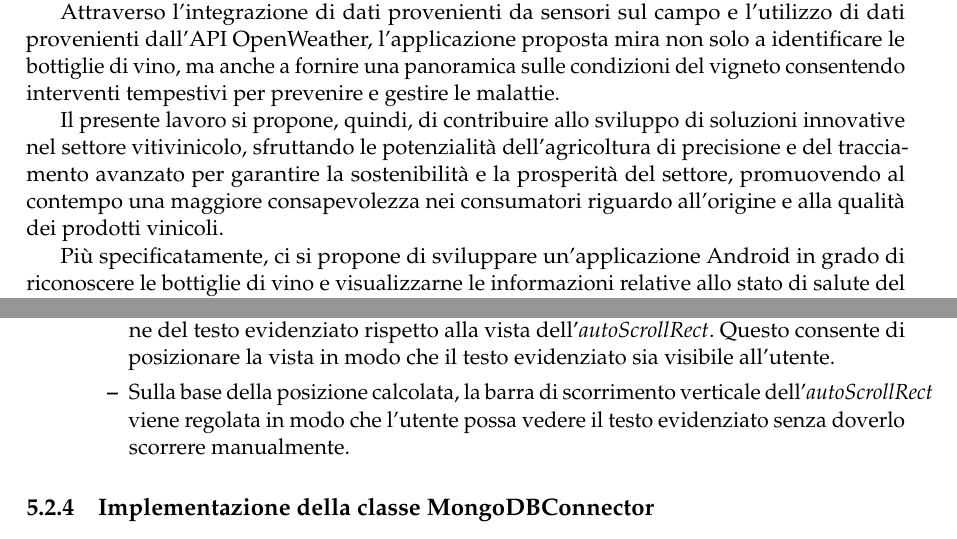
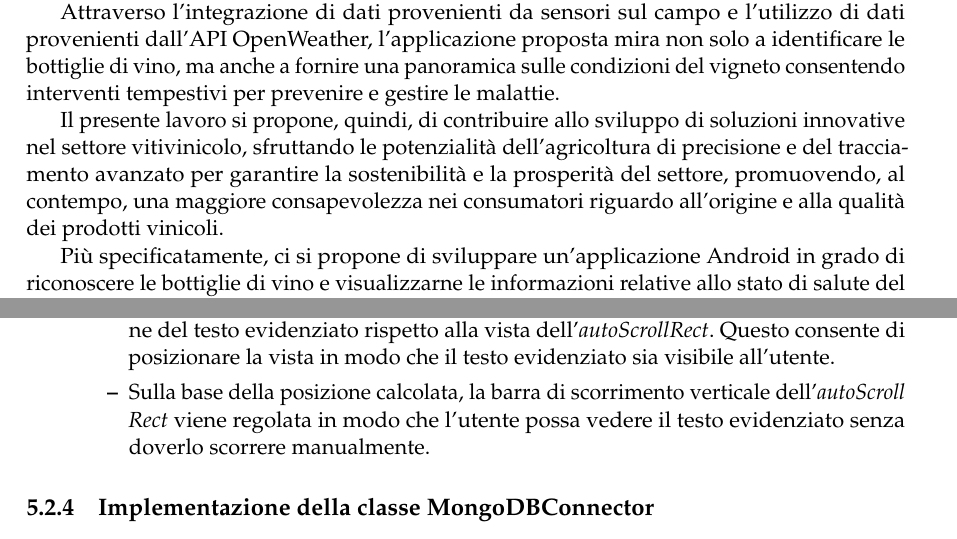
Before and after one commit to Paolo95/TesiLaurea, a LaTeX thesis (main.tex, which reads chapter5/chapter5.tex, introduction/introduction.tex): two parts of pages 9 and 86 of 101, joined at a grey line, cut so that both start at the same text. Compiled offline with pdfLaTeX.

Commit message:
Beta della tesi

```diff
--- a/chapter5/chapter5.tex
+++ b/chapter5/chapter5.tex
@@ -604,7 +604,7 @@ In particolare:
 		\item Il testo visualizzato nell'oggetto \textit{txtReview} viene aggiornato. Il testo evidenziato in \textit{scriptRedListed} viene reso rosso \textit{(<color=\#8F1338>)} mentre il testo non ancora sincronizzato in \textit{scriptBlackListed} rimane nel suo colore predefinito.
 		\item Viene calcolata la posizione in pixel del testo evidenziato all'interno del \textit{txtReview}, tenendo conto dell'altezza del testo e del numero di righe evidenziate.
 		\item Viene calcolata la posizione ideale per lo scorrimento verticale in base alla posizione del testo evidenziato rispetto alla vista dell'\textit{autoScrollRect}. Questo consente di posizionare la vista in modo che il testo evidenziato sia visibile all'utente.
-		\item Sulla base della posizione calcolata, la barra di scorrimento verticale dell'\textit{autoScrollRect} viene regolata in modo che l'utente possa vedere il testo evidenziato senza doverlo scorrere manualmente.
+		\item Sulla base della posizione calcolata, la barra di scorrimento verticale dell'\textit{autoScroll\allowbreak{}Rect} viene regolata in modo che l'utente possa vedere il testo evidenziato senza doverlo scorrere manualmente.
 	\end{itemize}
 \end{itemize}
 
--- a/introduction/introduction.tex
+++ b/introduction/introduction.tex
@@ -11,7 +11,7 @@ Nel contesto specifico della viticoltura, la prevenzione delle malattie rapprese
 
 Attraverso l'integrazione di dati provenienti da sensori sul campo e l'utilizzo di dati provenienti dall'API OpenWeather, l'applicazione proposta mira non solo a identificare le bottiglie di vino, ma anche a fornire una panoramica sulle condizioni del vigneto consentendo interventi tempestivi per prevenire e gestire le malattie.
 
-Il presente lavoro si propone, quindi, di contribuire allo sviluppo di soluzioni innovative nel settore vitivinicolo, sfruttando le potenzialità dell'agricoltura di precisione e del tracciamento avanzato per garantire la sostenibilità e la prosperità del settore, promuovendo al contempo una maggiore consapevolezza nei consumatori riguardo all'origine e alla qualità dei prodotti vinicoli.
+Il presente lavoro si propone, quindi, di contribuire allo sviluppo di soluzioni innovative nel settore vitivinicolo, sfruttando le potenzialità dell'agricoltura di precisione e del tracciamento avanzato per garantire la sostenibilità e la prosperità del settore, promuovendo, al contempo, una maggiore consapevolezza nei consumatori riguardo all'origine e alla qualità dei prodotti vinicoli.
 
 Più specificatamente, ci si propone di sviluppare un'applicazione Android in grado di riconoscere le bottiglie di vino e visualizzarne le informazioni relative allo stato di salute del vigneto di provenienza. Inizialmente, sono stati identificati gli strumenti software necessari allo sviluppo dell'applicazione, tra cui \textit{Unity}, \textit{Vuforia Engine}, e \textit{Polycam}. Successivamente, sono stati illustrati gli aspetti progettuali, con la selezione delle versioni di ciascun software per evitare potenziali problemi di compatibilità. Sono stati presentati i Class Diagram e i Sequence Diagram al fine di fornire un quadro chiaro degli aspetti software cruciali dell'applicazione.
 
```
Also changed, not shown: 3 other files.
